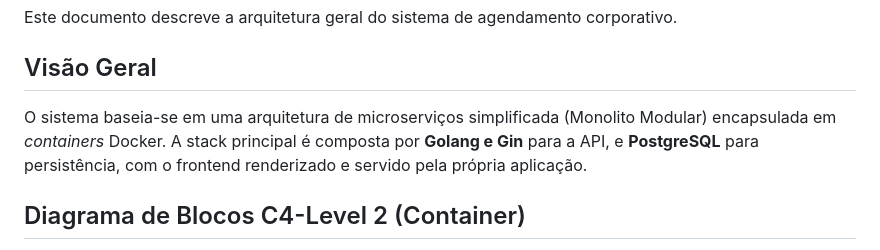
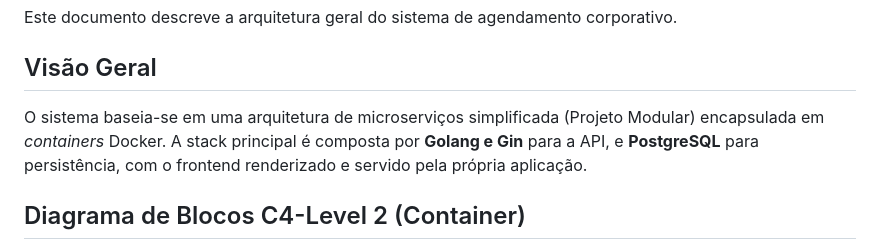
Before and after one commit to SgT012003/SOA-CP4, a Markdown page: arquitetura.md, the part around the change. GitHub-like rendering.

```diff
--- a/arquitetura.md
+++ b/arquitetura.md
@@ -4,7 +4,7 @@ Este documento descreve a arquitetura geral do sistema de agendamento corporativ
 
 ## Visão Geral
 
-O sistema baseia-se em uma arquitetura de microserviços simplificada (Monolito Modular) encapsulada em *containers* Docker.
+O sistema baseia-se em uma arquitetura de microserviços simplificada (Projeto Modular) encapsulada em *containers* Docker.
 A stack principal é composta por **Golang e Gin** para a API, e **PostgreSQL** para persistência, com o frontend renderizado e servido pela própria aplicação.
 
 ## Diagrama de Blocos C4-Level 2 (Container)
```
Also changed, not shown: plan.md (deleted, +0 -100 lines).
